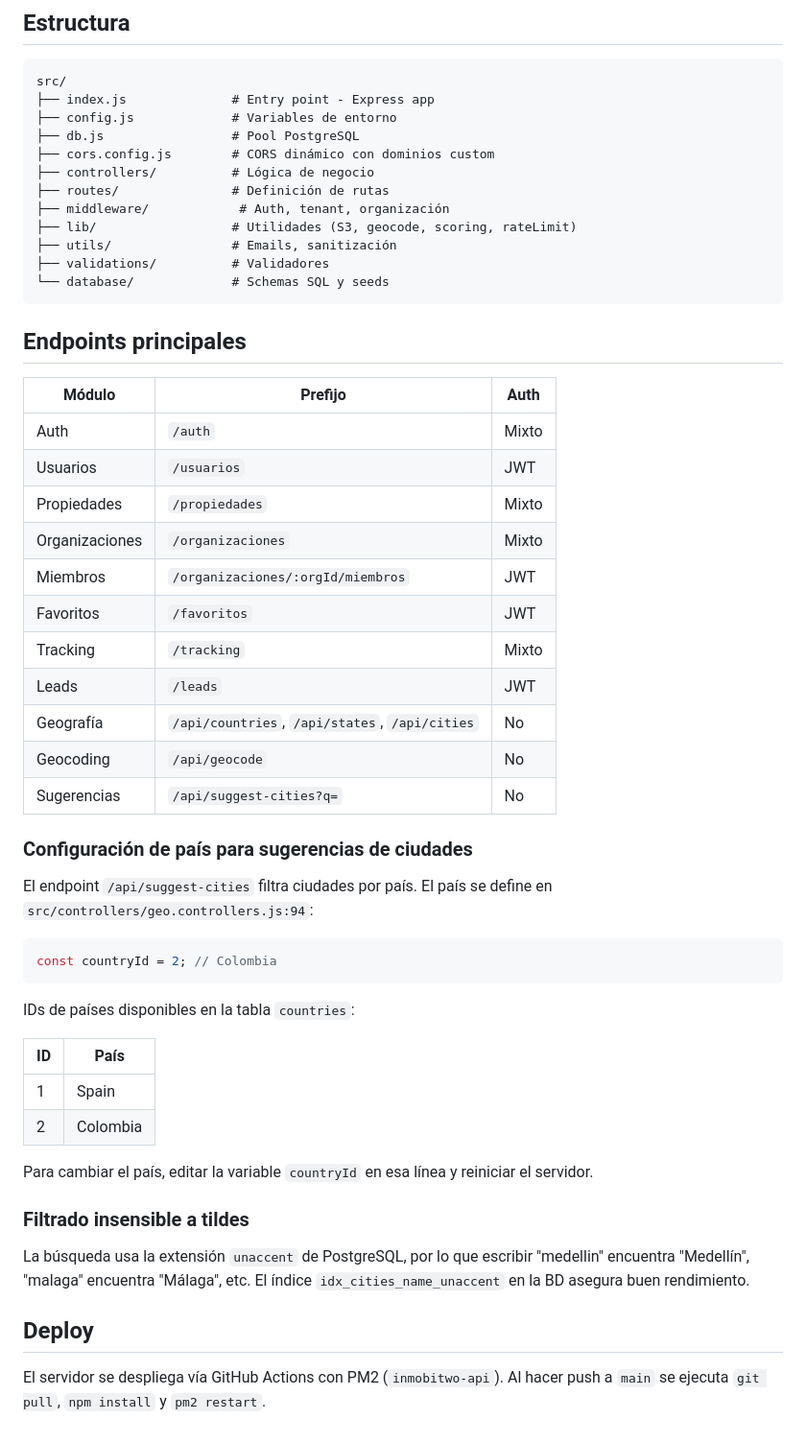
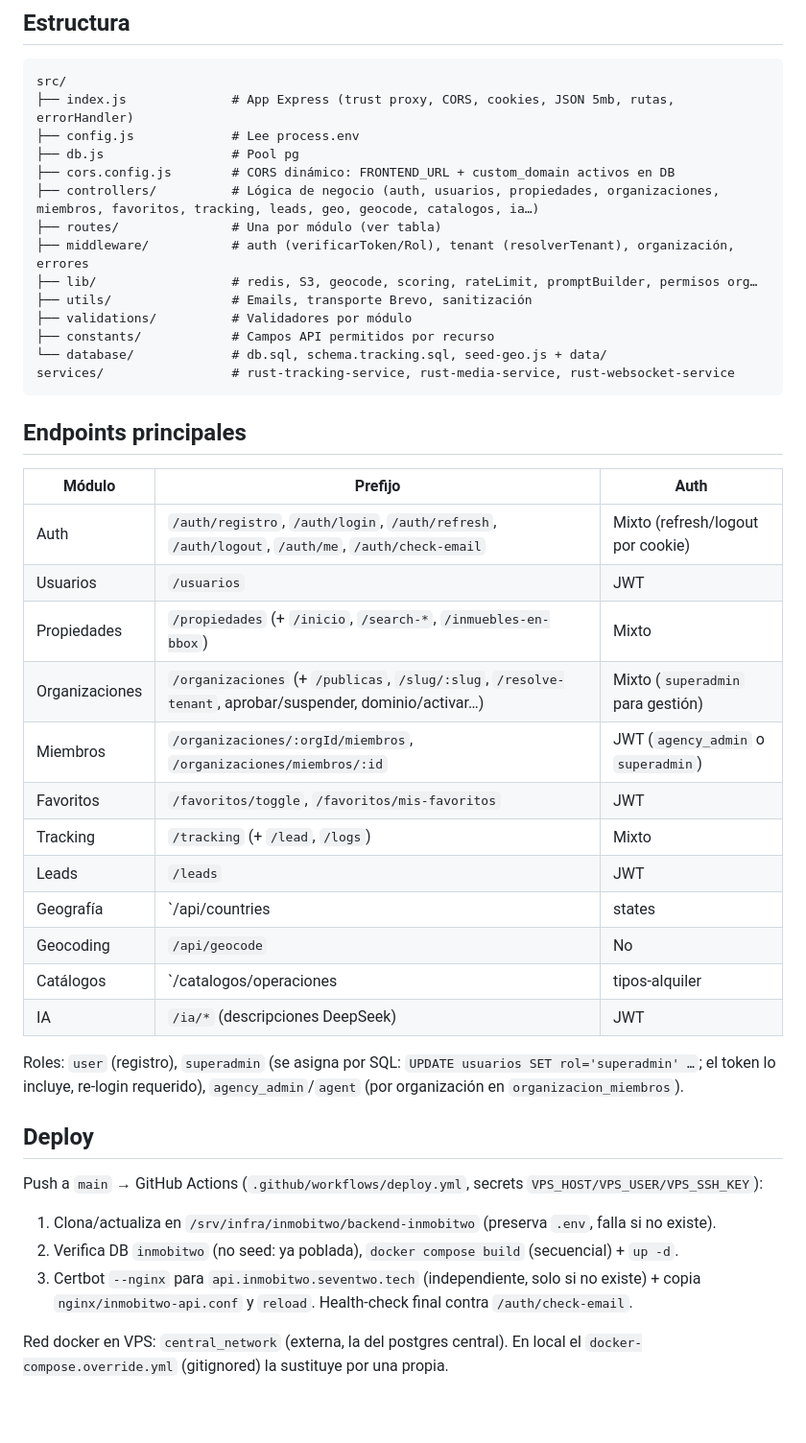
Before and after one commit to mateodevcode/backend-inmobitwo, a Markdown page: README.md, the part around one of its changes. Shown at 96% size. Rendered like a GitHub page; blank space fills up the shorter version.

````diff
--- a/README.md
+++ b/README.md
@@ -60,56 +60,45 @@ npm run seed:geo
 
 ```
 src/
-├── index.js              # Entry point - Express app
-├── config.js             # Variables de entorno
-├── db.js                 # Pool PostgreSQL
-├── cors.config.js        # CORS dinámico con dominios custom
-├── controllers/          # Lógica de negocio
-├── routes/               # Definición de rutas
-├── middleware/            # Auth, tenant, organización
-├── lib/                  # Utilidades (S3, geocode, scoring, rateLimit)
-├── utils/                # Emails, sanitización
-├── validations/          # Validadores
-└── database/             # Schemas SQL y seeds
+├── index.js              # App Express (trust proxy, CORS, cookies, JSON 5mb, rutas, errorHandler)
+├── config.js             # Lee process.env
+├── db.js                 # Pool pg
+├── cors.config.js        # CORS dinámico: FRONTEND_URL + custom_domain activos en DB
+├── controllers/          # Lógica de negocio (auth, usuarios, propiedades, organizaciones, miembros, favoritos, tracking, leads, geo, geocode, catalogos, ia…)
+├── routes/               # Una por módulo (ver tabla)
+├── middleware/           # auth (verificarToken/Rol), tenant (resolverTenant), organización, errores
+├── lib/                  # redis, S3, geocode, scoring, rateLimit, promptBuilder, permisos org…
+├── utils/                # Emails, transporte Brevo, sanitización
+├── validations/          # Validadores por módulo
+├── constants/            # Campos API permitidos por recurso
+└── database/             # db.sql, schema.tracking.sql, seed-geo.js + data/
+services/                 # rust-tracking-service, rust-media-service, rust-websocket-service
 ```
 
 ## Endpoints principales
 
 | Módulo | Prefijo | Auth |
-|--------|---------|------|
-| Auth | `/auth` | Mixto |
+|---|---|---|
+| Auth | `/auth/registro`, `/auth/login`, `/auth/refresh`, `/auth/logout`, `/auth/me`, `/auth/check-email` | Mixto (refresh/logout por cookie) |
 | Usuarios | `/usuarios` | JWT |
-| Propiedades | `/propiedades` | Mixto |
-| Organizaciones | `/organizaciones` | Mixto |
-| Miembros | `/organizaciones/:orgId/miembros` | JWT |
-| Favoritos | `/favoritos` | JWT |
-| Tracking | `/tracking` | Mixto |
+| Propiedades | `/propiedades` (+ `/inicio`, `/search-*`, `/inmuebles-en-bbox`) | Mixto |
+| Organizaciones | `/organizaciones` (+ `/publicas`, `/slug/:slug`, `/resolve-tenant`, aprobar/suspender, dominio/activar…) | Mixto (`superadmin` para gestión) |
+| Miembros | `/organizaciones/:orgId/miembros`, `/organizaciones/miembros/:id` | JWT (`agency_admin` o `superadmin`) |
+| Favoritos | `/favoritos/toggle`, `/favoritos/mis-favoritos` | JWT |
+| Tracking | `/tracking` (+ `/lead`, `/logs`) | Mixto |
 | Leads | `/leads` | JWT |
-| Geografía | `/api/countries`, `/api/states`, `/api/cities` | No |
+| Geografía | `/api/countries|states|cities|barrios|location-info|suggest-cities|*-geojson|inmuebles-en-poligono` | No |
 | Geocoding | `/api/geocode` | No |
-| Sugerencias | `/api/suggest-cities?q=` | No |
+| Catálogos | `/catalogos/operaciones|tipos-alquiler|tipos-inmueble|estados|calefaccion|caracteristicas` | No |
+| IA | `/ia/*` (descripciones DeepSeek) | JWT |
 
-### Configuración de país para sugerencias de ciudades
-
-El endpoint `/api/suggest-cities` filtra ciudades por país. El país se define en `src/controllers/geo.controllers.js:94`:
-
-```js
-const countryId = 2; // Colombia
-```
-
-IDs de países disponibles en la tabla `countries`:
-
-| ID | País |
-|----|------|
-| 1 | Spain |
-| 2 | Colombia |
-
-Para cambiar el país, editar la variable `countryId` en esa línea y reiniciar el servidor.
-
-### Filtrado insensible a tildes
-
-La búsqueda usa la extensión `unaccent` de PostgreSQL, por lo que escribir "medellin" encuentra "Medellín", "malaga" encuentra "Málaga", etc. El índice `idx_cities_name_unaccent` en la BD asegura buen rendimiento.
+Roles: `user` (registro), `superadmin` (se asigna por SQL: `UPDATE usuarios SET rol='superadmin' …`; el token lo incluye, re-login requerido), `agency_admin`/`agent` (por organización en `organizacion_miembros`).
 
 ## Deploy
 
-El servidor se despliega vía GitHub Actions con PM2 (`inmobitwo-api`). Al hacer push a `main` se ejecuta `git pull`, `npm install` y `pm2 restart`.
+Push a `main` → GitHub Actions (`.github/workflows/deploy.yml`, secrets `VPS_HOST/VPS_USER/VPS_SSH_KEY`):
+1. Clona/actualiza en `/srv/infra/inmobitwo/backend-inmobitwo` (preserva `.env`, falla si no existe).
+2. Verifica DB `inmobitwo` (no seed: ya poblada), `docker compose build` (secuencial) + `up -d`.
+3. Certbot `--nginx` para `api.inmobitwo.seventwo.tech` (independiente, solo si no existe) + copia `nginx/inmobitwo-api.conf` y `reload`. Health-check final contra `/auth/check-email`.
+
+Red docker en VPS: `central_network` (externa, la del postgres central). En local el `docker-compose.override.yml` (gitignored) la sustituye por una propia.
````
Also changed, not shown: other parts of README.md (+35 -35 lines).
